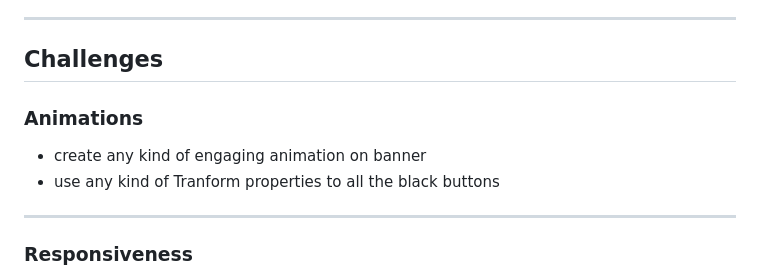
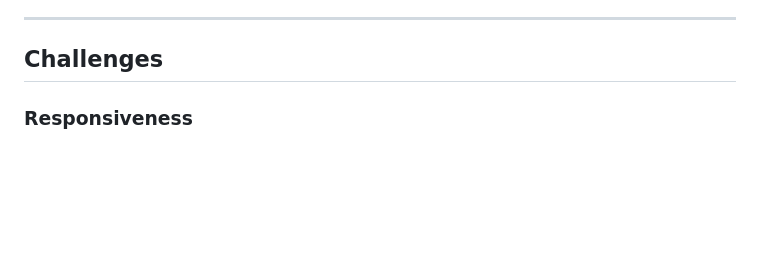
Before and after one commit to zannatul-prome/assignment2, a Markdown page: readme.md, the part around the change. Drawn GitHub-style; blank space fills up the shorter version.

```diff
--- a/readme.md
+++ b/readme.md
@@ -70,12 +70,7 @@
 
 ## Challenges
 
-### Animations
 
-- create any kind of engaging animation on banner
-- use any kind of Tranform properties to all the black buttons
-
----
 
 ### Responsiveness
 
```
